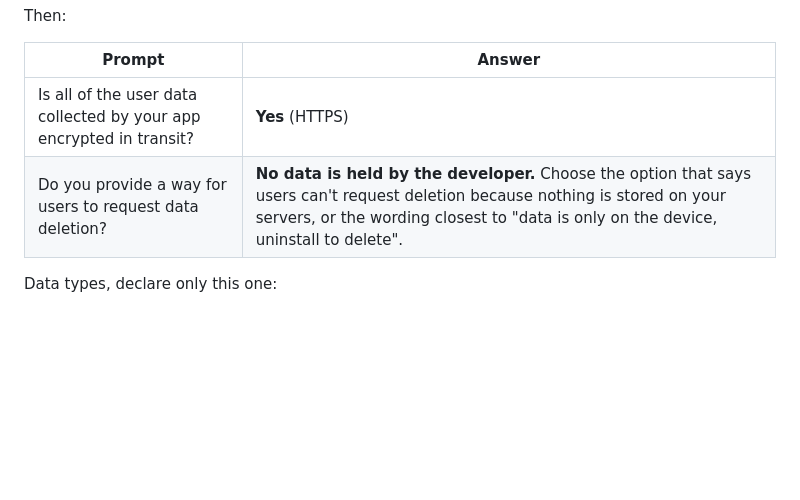
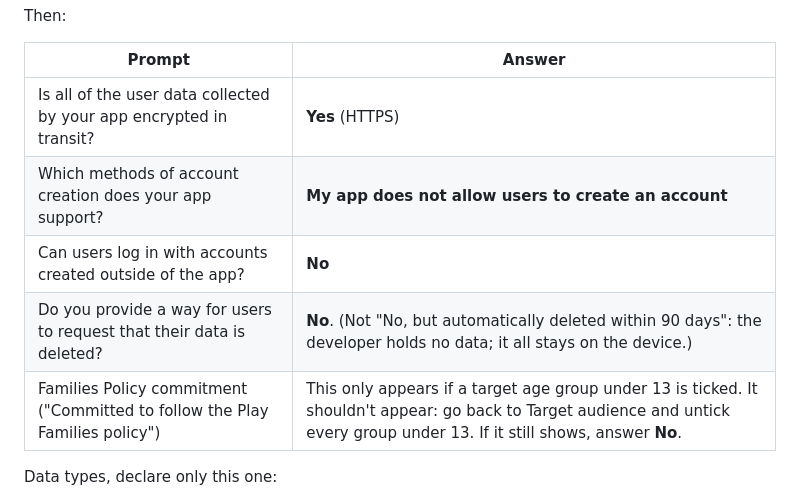
Before and after one commit to gwlester/FindIt, a Markdown page: store/PLAY-CONSOLE-ANSWERS.md, the part around the change. Drawn GitHub-style; blank space fills up the shorter version.

```diff
--- a/store/PLAY-CONSOLE-ANSWERS.md
+++ b/store/PLAY-CONSOLE-ANSWERS.md
@@ -71,7 +71,10 @@ Then:
 | Prompt | Answer |
 | --- | --- |
 | Is all of the user data collected by your app encrypted in transit? | **Yes** (HTTPS) |
-| Do you provide a way for users to request data deletion? | **No data is held by the developer.** Choose the option that says users can't request deletion because nothing is stored on your servers, or the wording closest to "data is only on the device, uninstall to delete". |
+| Which methods of account creation does your app support? | **My app does not allow users to create an account** |
+| Can users log in with accounts created outside of the app? | **No** |
+| Do you provide a way for users to request that their data is deleted? | **No**. (Not "No, but automatically deleted within 90 days": the developer holds no data; it all stays on the device.) |
+| Families Policy commitment ("Committed to follow the Play Families policy") | This only appears if a target age group under 13 is ticked. It shouldn't appear: go back to Target audience and untick every group under 13. If it still shows, answer **No**. |
 
 Data types, declare only this one:
 
```
